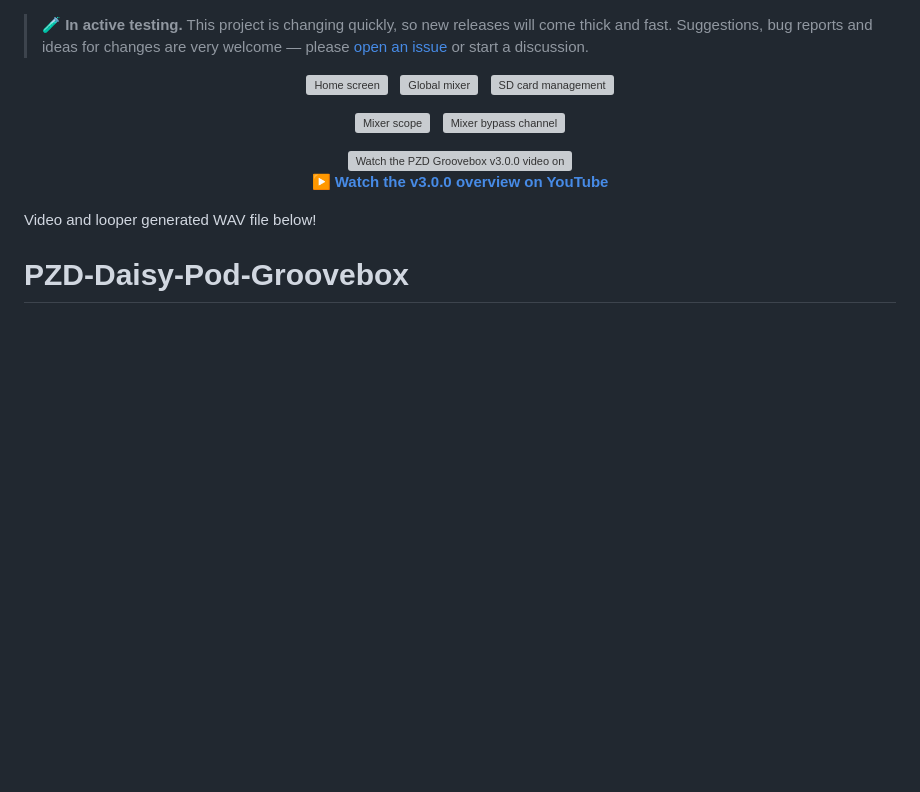
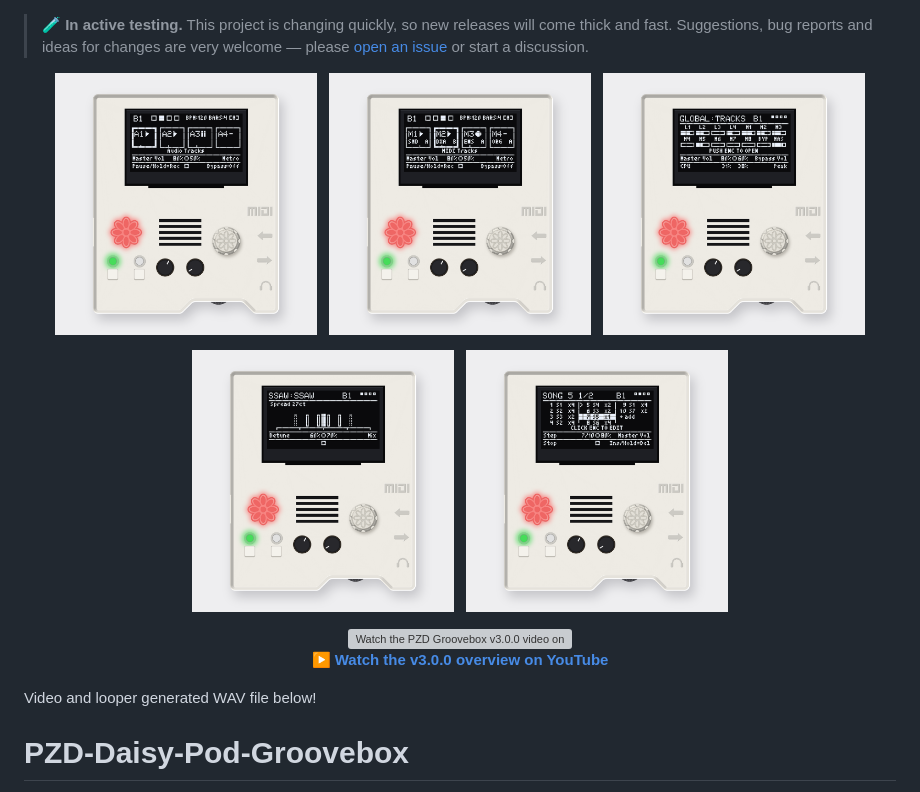
Before and after one commit to Peteranthony1st/PZD-Daisy-Pod-Groovebox, a Markdown page: README.md, the part around the change. Drawn GitHub-style; pictures changed too: images/pod-global-tracks.png (added), images/pod-home.png (added), images/pod-midi-tracks.png (added); blank space fills up the shorter version; grey boxes are pictures that could not be loaded.

```diff
--- a/README.md
+++ b/README.md
@@ -5,16 +5,16 @@
 > or start a discussion.
 
 <p align="center">
-  <img width="30%" alt="Home screen" src="images/home.jpg" />
+  <img width="30%" alt="Home: audio tracks" src="images/pod-home.png" />
   &nbsp;
-  <img width="30%" alt="Global mixer" src="images/global-mixer.jpg" />
+  <img width="30%" alt="Home: MIDI tracks" src="images/pod-midi-tracks.png" />
   &nbsp;
-  <img width="30%" alt="SD card management" src="images/global-sd-mgmt.jpg" />
+  <img width="30%" alt="Global:Tracks mixer" src="images/pod-global-tracks.png" />
 </p>
 <p align="center">
-  <img width="30%" alt="Mixer scope" src="images/mixer-scope.jpg" />
+  <img width="30%" alt="Supersaw" src="images/pod-supersaw.png" />
   &nbsp;
-  <img width="30%" alt="Mixer bypass channel" src="images/mixer-bypass.jpg" />
+  <img width="30%" alt="Song" src="images/pod-song.png" />
 </p>
 
 <p align="center">
```
Also changed, not shown: tools/manual/README.md (+3 -1 lines), 2 other files.
